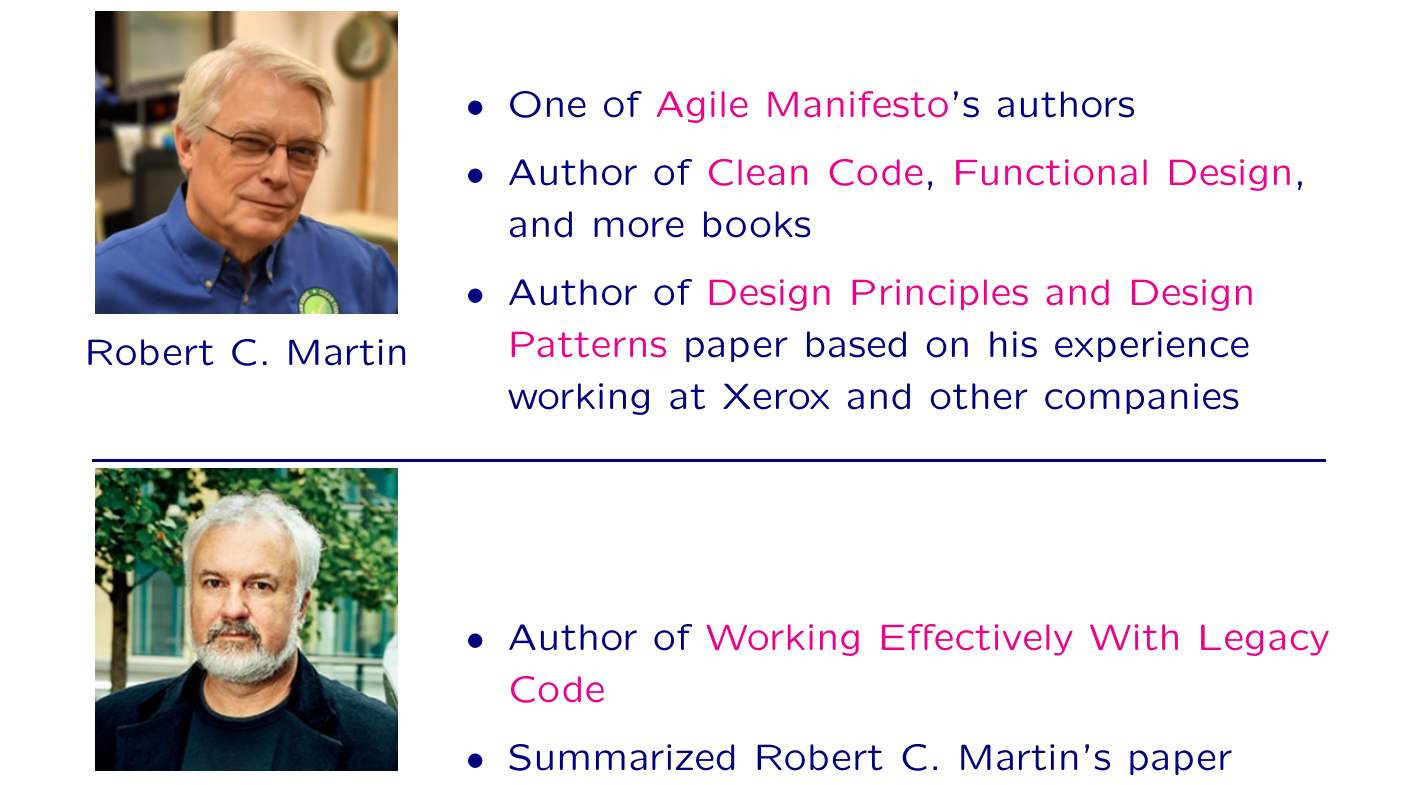
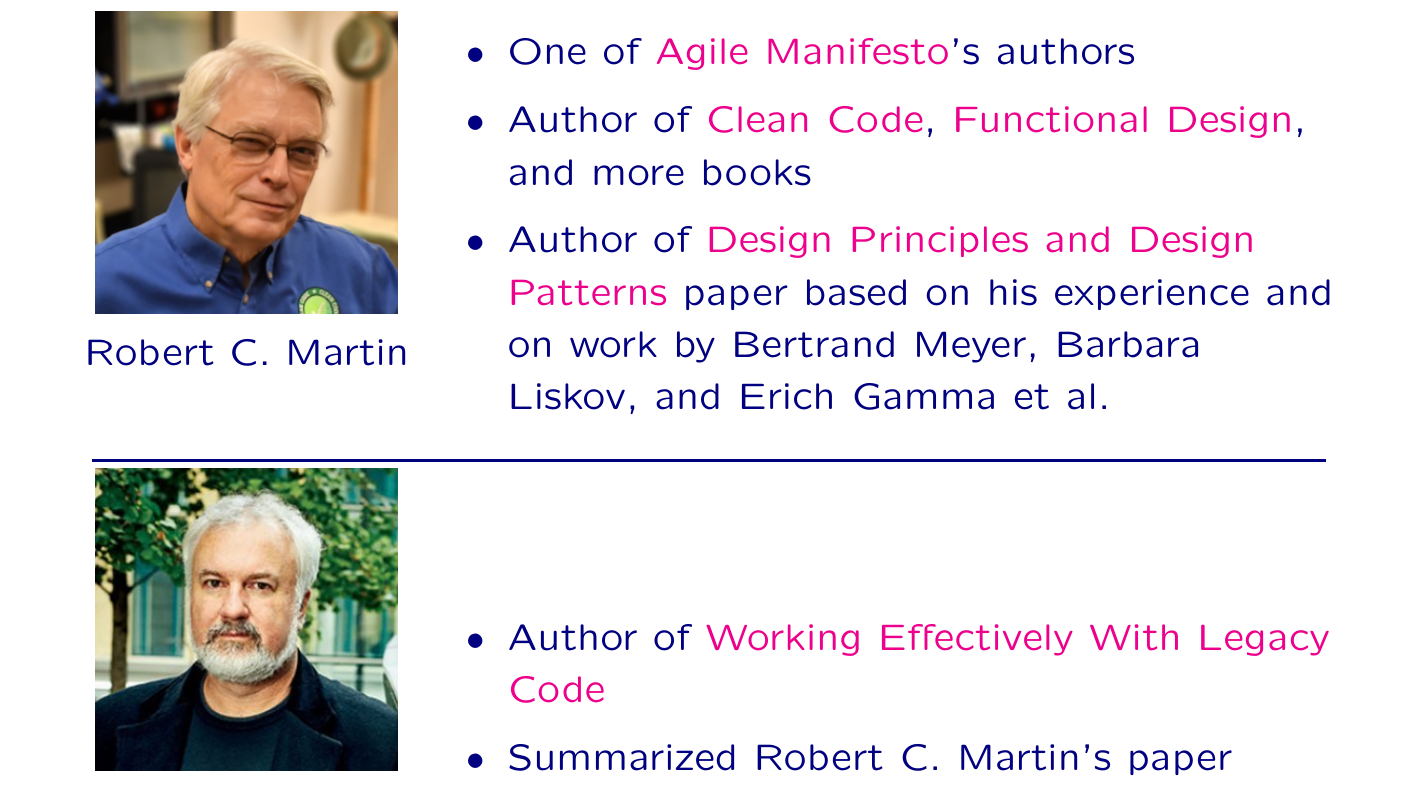
Before and after one commit to wedesoft/solid, a LaTeX document (solid.tex): part of page 5 of 22, cut so that both start at the same text. Compiled offline with pdfLaTeX.

Commit message:
Update Makefile, add more authors

```diff
--- a/solid.tex
+++ b/solid.tex
@@ -131,7 +131,7 @@
       \begin{itemize}
         \item One of \href{https://agilemanifesto.org/}{Agile Manifesto}'s authors
         \item Author of \href{https://www.informit.com/store/clean-code-a-handbook-of-agile-software-craftsmanship-9780132350884}{Clean Code}, \href{https://www.informit.com/store/functional-design-principles-patterns-and-practices-9780138176396}{Functional Design}, and more books
-        \item Author of \href{https://staff.cs.utu.fi/~jounsmed/doos_06/material/DesignPrinciplesAndPatterns.pdf}{Design Principles and Design Patterns} paper based on his experience working at Xerox and other companies
+        \item Author of \href{https://staff.cs.utu.fi/~jounsmed/doos_06/material/DesignPrinciplesAndPatterns.pdf}{Design Principles and Design Patterns} paper based on his experience and on work by Bertrand Meyer, Barbara Liskov, and Erich Gamma et al.
       \end{itemize}
     \end{minipage}\\\rule{.95\textwidth}{1pt}
     \begin{minipage}[b]{.25\textwidth}
```
Also changed, not shown: Makefile.
